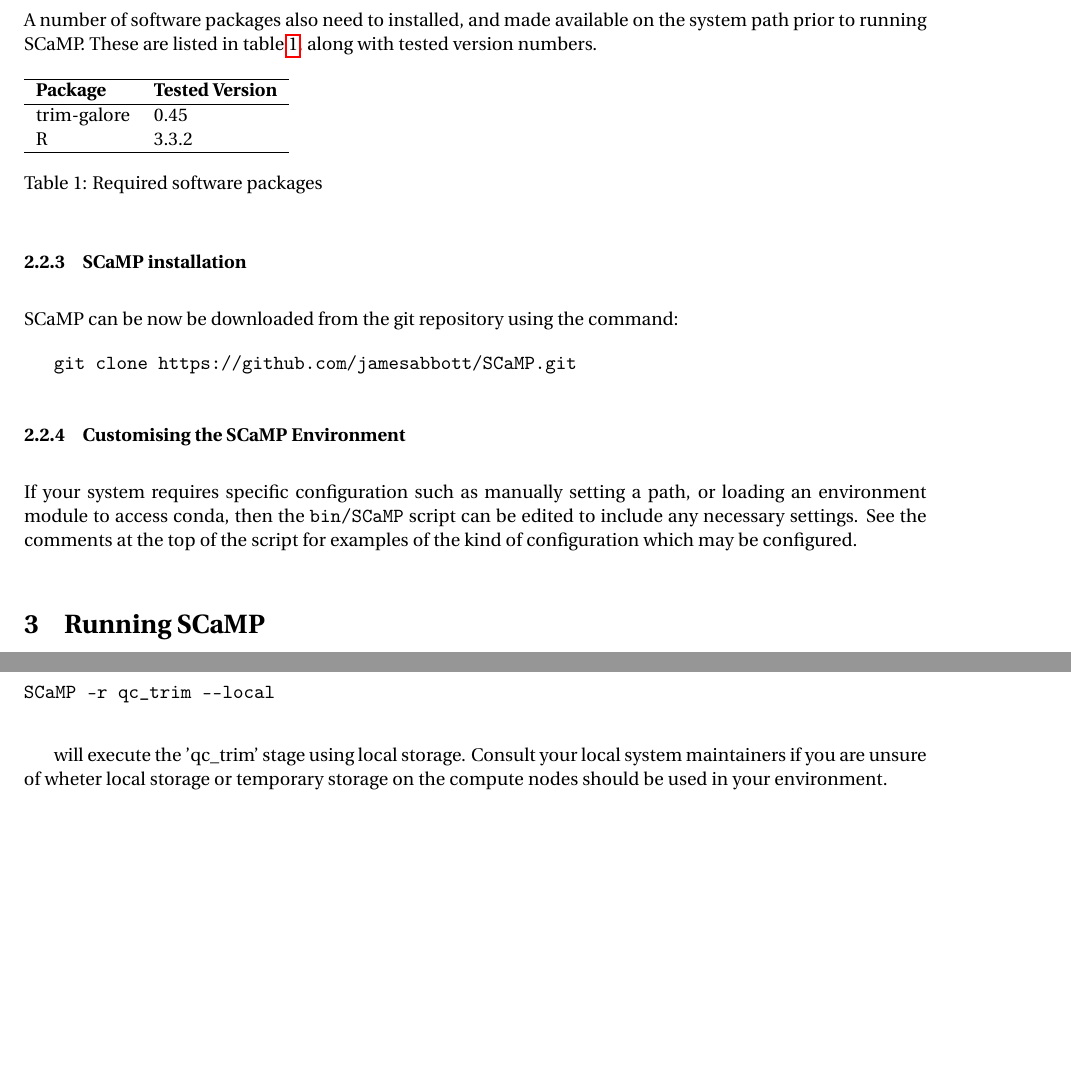
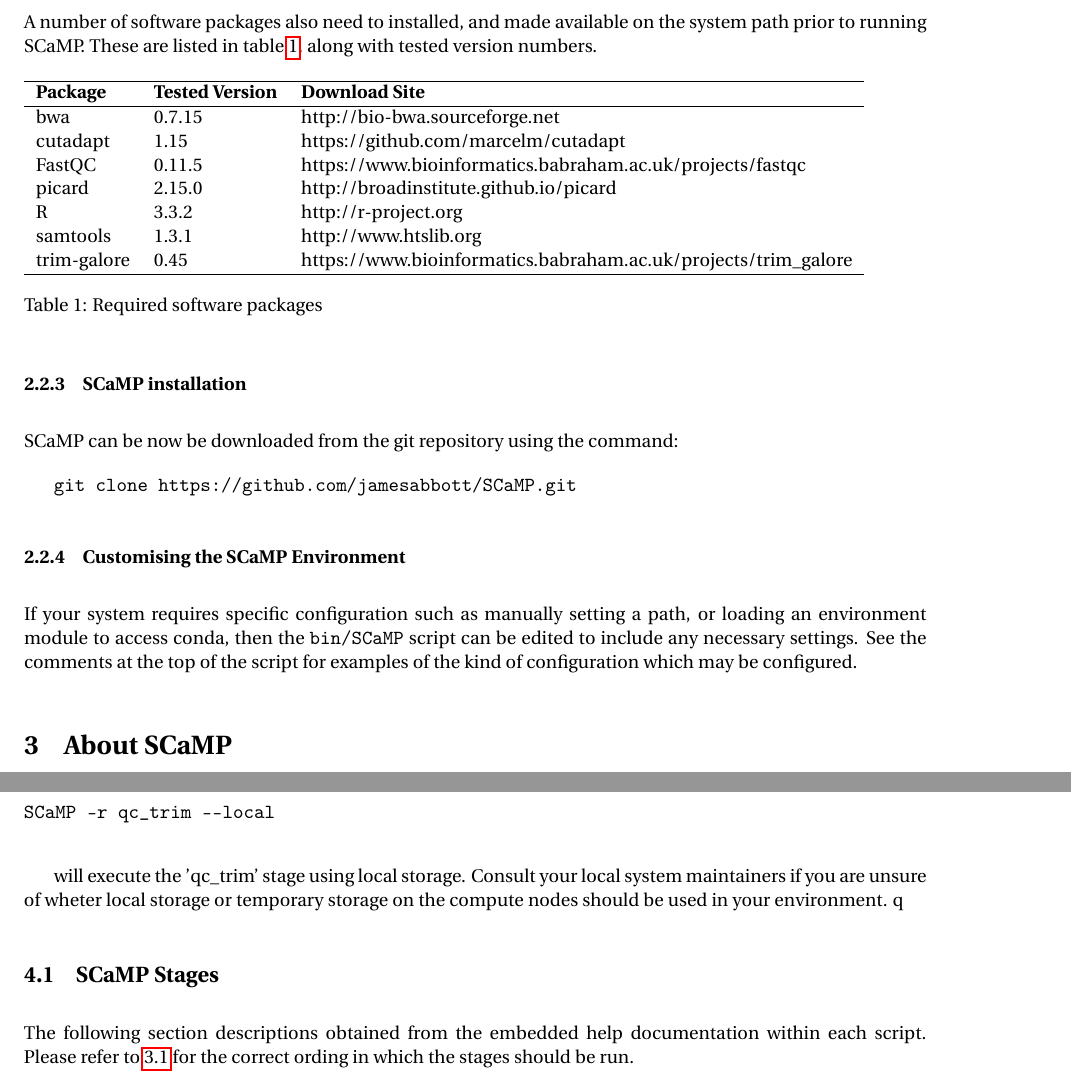
Before and after one commit to jamesabbott/SCaMP, a LaTeX document (doc/SCaMP_User_Guide.tex): two parts of pages 3 and 7 of 7 before the commit and two parts of pages 3 and 7 of 9 after it, joined at a grey line, cut so that both start at the same text, the shorter picture padded with empty space. Compiled offline with pdfLaTeX.

Commit message:
Documentation updates, including adding POD from scripts

```diff
--- a/doc/SCaMP_User_Guide.tex
+++ b/doc/SCaMP_User_Guide.tex
@@ -14,6 +14,7 @@
 \usepackage{subcaption}
 \usepackage{natbib}
 \usepackage{tocloft}
+\usepackage{todonotes}
 
 \setlength{\cftbeforesecskip}{6pt}
 \setlength{\headsep}{20pt}
@@ -132,12 +133,17 @@
 \ref{tab:reqpack}, along with tested version numbers.
 
 \begin{table}[htb]
-\begin{tabular}{ll}
+\begin{tabular}{lll}
 \hline
-\textbf {Package} & \textbf {Tested Version}  \\
+\textbf {Package} & \textbf {Tested Version}  & \textbf{Download Site} \\
 \hline
-trim-galore        & 0.45 \\
-R                  & 3.3.2 \\
+bwa		& 	0.7.15 	&	http://bio-bwa.sourceforge.net	\\
+cutadapt	&	1.15	&	https://github.com/marcelm/cutadapt \\
+FastQC		& 	0.11.5 	&	https://www.bioinformatics.babraham.ac.uk/projects/fastqc	\\
+picard		& 	2.15.0 	&	http://broadinstitute.github.io/picard	\\
+R		& 	3.3.2 	&	http://r-project.org	\\
+samtools	& 	1.3.1 	&	http://www.htslib.org	\\
+trim-galore	& 	0.45	& 	https://www.bioinformatics.babraham.ac.uk/projects/trim\_galore	\\
 \hline
 \end{tabular}
 \captionof{table}{Required software packages}
@@ -158,4 +164,4 @@
 top of the script for examples of the kind of configuration which may be
 configured.
 
-\section{Running SCaMP}
+\section{About SCaMP}
@@ -366,5 +377,16 @@
 will execute the 'qc\_trim' stage using local storage. Consult your local
 system maintainers if you are unsure of wheter local storage or temporary
 storage on the compute nodes should be used in your environment.
+q
+\subsection{SCaMP Stages}
+
+The following section descriptions obtained from the embedded help
+documentation within each script. Please refer to \ref{pipeline} for the
+correct ording in which the stages should be run.
+
+\include{stages/qc_trim}
+\include{stages/filter_reads}
+
+
 
 \end{document}
```
Also changed, not shown: doc/SCaMP_User_Guide.tex (7 more changed lines), 3 other files.
